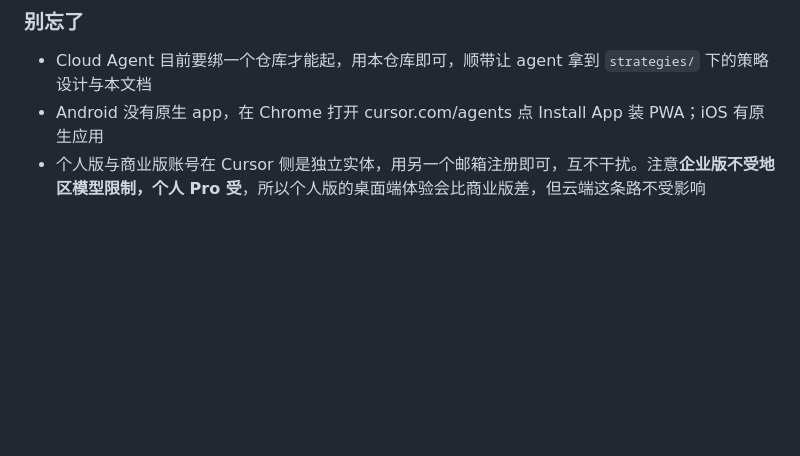
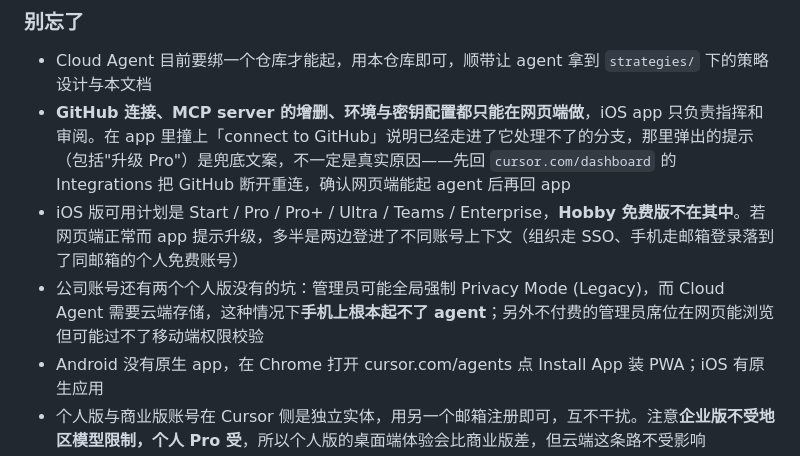
Before and after one commit to YicongCao/tc-trade-strategy, a Markdown page: dependencies/trade-copilot-mcp.md, the part around the change. GitHub-like rendering; blank space fills up the shorter version.

Commit message:
docs: 记录 iOS 端接入的三个坑
实际配置时撞上的：手机上走到 connect to GitHub 会弹"升级 Pro"，但这是误导。
源码连接、MCP 增删、密钥配置都是网页端专属操作，app 只负责指挥和审阅，走到
那一步说明已经进了它处理不了的分支，弹出的文案不反映真实原因。

真实原因通常是两边登进了不同账号上下文——组织走 SSO、手机走邮箱登录落到同
邮箱的个人免费账号，而 Hobby 不在 iOS 支持的计划列表里，于是提示升级。

另记两个公司账号特有的约束：管理员全局强制 Privacy Mode (Legacy) 会让手机
完全起不了 agent；不付费的管理员席位在网页能浏览但过不了移动端权限校验。
个人版不会遇到这些。

Co-authored-by: Cursor <cursoragent@cursor.com>

```diff
--- a/dependencies/trade-copilot-mcp.md
+++ b/dependencies/trade-copilot-mcp.md
@@ -133,6 +133,9 @@ OAuth 授权是**按用户**的，团队级共享的 server 也一样，每个
 ### 别忘了
 
 - Cloud Agent 目前要绑一个仓库才能起，用本仓库即可，顺带让 agent 拿到 `strategies/` 下的策略设计与本文档
+- **GitHub 连接、MCP server 的增删、环境与密钥配置都只能在网页端做**，iOS app 只负责指挥和审阅。在 app 里撞上「connect to GitHub」说明已经走进了它处理不了的分支，那里弹出的提示（包括"升级 Pro"）是兜底文案，不一定是真实原因——先回 `cursor.com/dashboard` 的 Integrations 把 GitHub 断开重连，确认网页端能起 agent 后再回 app
+- iOS 版可用计划是 Start / Pro / Pro+ / Ultra / Teams / Enterprise，**Hobby 免费版不在其中**。若网页端正常而 app 提示升级，多半是两边登进了不同账号上下文（组织走 SSO、手机走邮箱登录落到了同邮箱的个人免费账号）
+- 公司账号还有两个个人版没有的坑：管理员可能全局强制 Privacy Mode (Legacy)，而 Cloud Agent 需要云端存储，这种情况下**手机上根本起不了 agent**；另外不付费的管理员席位在网页能浏览但可能过不了移动端权限校验
 - Android 没有原生 app，在 Chrome 打开 cursor.com/agents 点 Install App 装 PWA；iOS 有原生应用
 - 个人版与商业版账号在 Cursor 侧是独立实体，用另一个邮箱注册即可，互不干扰。注意**企业版不受地区模型限制，个人 Pro 受**，所以个人版的桌面端体验会比商业版差，但云端这条路不受影响
 - `tc.zkd.me` 在 Cloudflare 后面，日志里见过 502 origin_bad_gateway。手机上依赖它时，工具调用失败先看是不是源站抖动，不要误判成配置问题
```
